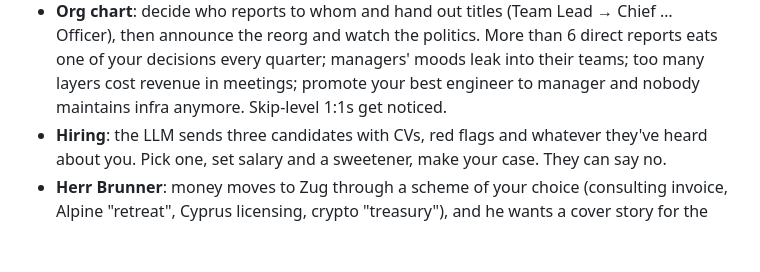
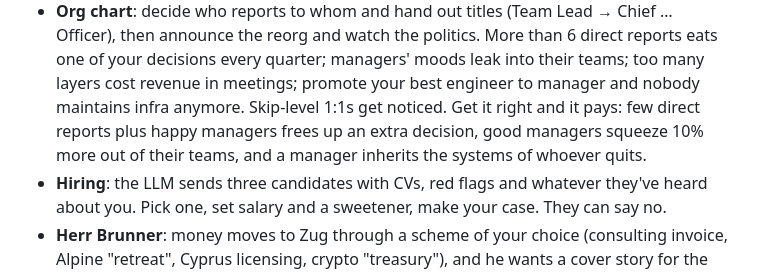
Before and after one commit to jasisz/ceo-tycoon, a Markdown page: README.md, the part around the change. Drawn GitHub-style; blank space fills up the shorter version.

Commit message:
README: org chart rewards
Co-Authored-By: Claude Opus 5.5 <noreply@anthropic.com>
Claude-Session: https://claude.ai/code/session_01KNRbgW2RuHMtTh9X4BRGaP

```diff
--- a/README.md
+++ b/README.md
@@ -42,6 +42,8 @@ downsides stay).
   announce the reorg and watch the politics. More than 6 direct reports eats one of your decisions
   every quarter; managers' moods leak into their teams; too many layers cost revenue in meetings;
   promote your best engineer to manager and nobody maintains infra anymore. Skip-level 1:1s get noticed.
+  Get it right and it pays: few direct reports plus happy managers frees up an extra decision, good
+  managers squeeze 10% more out of their teams, and a manager inherits the systems of whoever quits.
 - **Hiring**: the LLM sends three candidates with CVs, red flags and whatever they've heard about you.
   Pick one, set salary and a sweetener, make your case. They can say no.
 - **Herr Brunner**: money moves to Zug through a scheme of your choice (consulting invoice, Alpine
```
